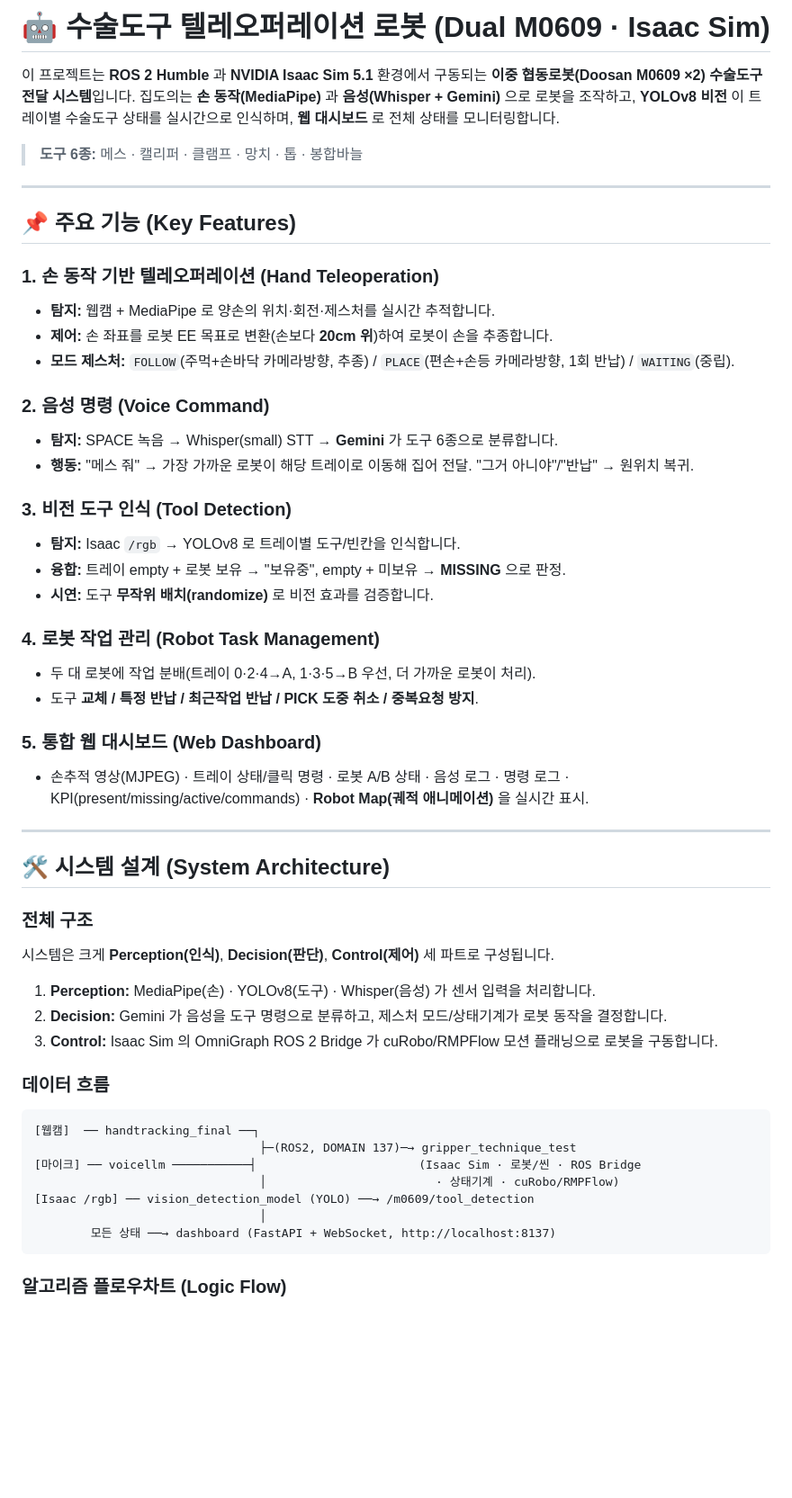
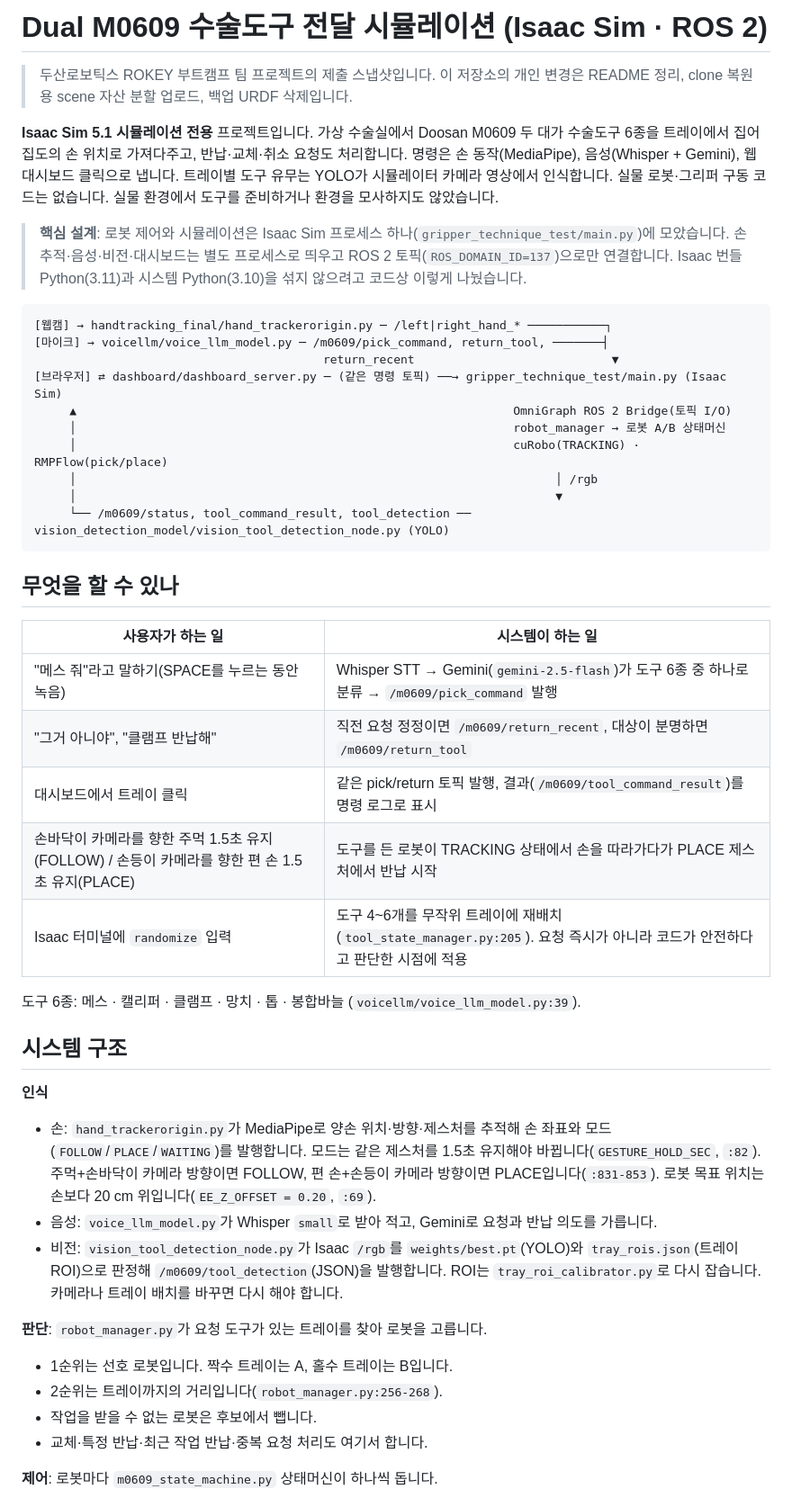
Before and after one commit to gwanhuiGIM/Rokey_cobot3, a Markdown page: README.md, the part around one of its changes. Shown at 90% size. Rendered like a GitHub page; blank space fills up the shorter version.

Commit message:
docs: README 공개본 재작성(write-readme 기준, 코드 대조·R 테스트·Codex 리뷰 반영)

````diff
--- a/README.md
+++ b/README.md
@@ -1,60 +1,51 @@
-# 🤖 수술도구 텔레오퍼레이션 로봇 (Dual M0609 · Isaac Sim)
+# Dual M0609 수술도구 전달 시뮬레이션 (Isaac Sim · ROS 2)
 
-이 프로젝트는 **ROS 2 Humble** 과 **NVIDIA Isaac Sim 5.1** 환경에서 구동되는
-**이중 협동로봇(Doosan M0609 ×2) 수술도구 전달 시스템**입니다.
-집도의는 **손 동작(MediaPipe)** 과 **음성(Whisper + Gemini)** 으로 로봇을 조작하고,
-**YOLOv8 비전** 이 트레이별 수술도구 상태를 실시간으로 인식하며,
-**웹 대시보드** 로 전체 상태를 모니터링합니다.
+> 두산로보틱스 ROKEY 부트캠프 팀 프로젝트의 제출 스냅샷입니다. 이 저장소의 개인 변경은 README 정리, clone 복원용 scene 자산 분할 업로드, 백업 URDF 삭제입니다.
 
-> **도구 6종:** 메스 · 캘리퍼 · 클램프 · 망치 · 톱 · 봉합바늘
+**Isaac Sim 5.1 시뮬레이션 전용** 프로젝트입니다. 가상 수술실에서 Doosan M0609 두 대가 수술도구 6종을 트레이에서 집어 집도의 손 위치로 가져다주고, 반납·교체·취소 요청도 처리합니다.
+명령은 손 동작(MediaPipe), 음성(Whisper + Gemini), 웹 대시보드 클릭으로 냅니다. 트레이별 도구 유무는 YOLO가 시뮬레이터 카메라 영상에서 인식합니다.
+실물 로봇·그리퍼 구동 코드는 없습니다. 실물 환경에서 도구를 준비하거나 환경을 모사하지도 않았습니다.
 
----
+> **핵심 설계**: 로봇 제어와 시뮬레이션은 Isaac Sim 프로세스 하나(`gripper_technique_test/main.py`)에 모았습니다. 손 추적·음성·비전·대시보드는 별도 프로세스로 띄우고 ROS 2 토픽(`ROS_DOMAIN_ID=137`)으로만 연결합니다. Isaac 번들 Python(3.11)과 시스템 Python(3.10)을 섞지 않으려고 코드상 이렇게 나눴습니다.
 
-## 📌 주요 기능 (Key Features)
-
-### 1. 손 동작 기반 텔레오퍼레이션 (Hand Teleoperation)
-- **탐지:** 웹캠 + MediaPipe 로 양손의 위치·회전·제스처를 실시간 추적합니다.
-- **제어:** 손 좌표를 로봇 EE 목표로 변환(손보다 **20cm 위**)하여 로봇이 손을 추종합니다.
-- **모드 제스처:** `FOLLOW`(주먹+손바닥 카메라방향, 추종) / `PLACE`(편손+손등 카메라방향, 1회 반납) / `WAITING`(중립).
-
-### 2. 음성 명령 (Voice Command)
-- **탐지:** SPACE 녹음 → Whisper(small) STT → **Gemini** 가 도구 6종으로 분류합니다.
-- **행동:** "메스 줘" → 가장 가까운 로봇이 해당 트레이로 이동해 집어 전달. "그거 아니야"/"반납" → 원위치 복귀.
-
-### 3. 비전 도구 인식 (Tool Detection)
-- **탐지:** Isaac `/rgb` → YOLOv8 로 트레이별 도구/빈칸을 인식합니다.
-- **융합:** 트레이 empty + 로봇 보유 → "보유중", empty + 미보유 → **MISSING** 으로 판정.
-- **시연:** 도구 **무작위 배치(randomize)** 로 비전 효과를 검증합니다.
-
-### 4. 로봇 작업 관리 (Robot Task Management)
-- 두 대 로봇에 작업 분배(트레이 0·2·4→A, 1·3·5→B 우선, 더 가까운 로봇이 처리).
-- 도구 **교체 / 특정 반납 / 최근작업 반납 / PICK 도중 취소 / 중복요청 방지**.
-
-### 5. 통합 웹 대시보드 (Web Dashboard)
-- 손추적 영상(MJPEG) · 트레이 상태/클릭 명령 · 로봇 A/B 상태 · 음성 로그 · 명령 로그 ·
-  KPI(present/missing/active/commands) · **Robot Map(궤적 애니메이션)** 을 실시간 표시.
-
----
-
-## 🛠️ 시스템 설계 (System Architecture)
-
-### 전체 구조
-시스템은 크게 **Perception(인식)**, **Decision(판단)**, **Control(제어)** 세 파트로 구성됩니다.
-
-1. **Perception:** MediaPipe(손) · YOLOv8(도구) · Whisper(음성) 가 센서 입력을 처리합니다.
-2. **Decision:** Gemini 가 음성을 도구 명령으로 분류하고, 제스처 모드/상태기계가 로봇 동작을 결정합니다.
-3. **Control:** Isaac Sim 의 OmniGraph ROS 2 Bridge 가 cuRobo/RMPFlow 모션 플래닝으로 로봇을 구동합니다.
-
-### 데이터 흐름
 ```
-[웹캠]  ── handtracking_final ──┐
-                                ├─(ROS2, DOMAIN 137)─→ gripper_technique_test
-[마이크] ── voicellm ───────────┤                       (Isaac Sim · 로봇/씬 · ROS Bridge
-                                │                        · 상태기계 · cuRobo/RMPFlow)
-[Isaac /rgb] ── vision_detection_model (YOLO) ──→ /m0609/tool_detection
-                                │
-        모든 상태 ──→ dashboard (FastAPI + WebSocket, http://localhost:8137)
+[웹캠] → handtracking_final/hand_trackerorigin.py ─ /left|right_hand_* ───────────┐
+[마이크] → voicellm/voice_llm_model.py ─ /m0609/pick_command, return_tool, ───────┤
+                                         return_recent                            ▼
+[브라우저] ⇄ dashboard/dashboard_server.py ─ (같은 명령 토픽) ──→ gripper_technique_test/main.py (Isaac Sim)
+     ▲                                                              OmniGraph ROS 2 Bridge(토픽 I/O)
+     │                                                              robot_manager → 로봇 A/B 상태머신
+     │                                                              cuRobo(TRACKING) · RMPFlow(pick/place)
+     │                                                                    │ /rgb
+     │                                                                    ▼
+     └── /m0609/status, tool_command_result, tool_detection ── vision_detection_model/vision_tool_detection_node.py (YOLO)
 ```
 
-### 알고리즘 플로우차트 (Logic Flow)
+## 무엇을 할 수 있나
+
+| 사용자가 하는 일 | 시스템이 하는 일 |
+|---|---|
+| "메스 줘"라고 말하기(SPACE를 누르는 동안 녹음) | Whisper STT → Gemini(`gemini-2.5-flash`)가 도구 6종 중 하나로 분류 → `/m0609/pick_command` 발행 |
+| "그거 아니야", "클램프 반납해" | 직전 요청 정정이면 `/m0609/return_recent`, 대상이 분명하면 `/m0609/return_tool` |
+| 대시보드에서 트레이 클릭 | 같은 pick/return 토픽 발행, 결과(`/m0609/tool_command_result`)를 명령 로그로 표시 |
+| 손바닥이 카메라를 향한 주먹 1.5초 유지(FOLLOW) / 손등이 카메라를 향한 편 손 1.5초 유지(PLACE) | 도구를 든 로봇이 TRACKING 상태에서 손을 따라가다가 PLACE 제스처에서 반납 시작 |
+| Isaac 터미널에 `randomize` 입력 | 도구 4~6개를 무작위 트레이에 재배치(`tool_state_manager.py:205`). 요청 즉시가 아니라 코드가 안전하다고 판단한 시점에 적용 |
+
+도구 6종: 메스 · 캘리퍼 · 클램프 · 망치 · 톱 · 봉합바늘 (`voicellm/voice_llm_model.py:39`).
+
+## 시스템 구조
+
+**인식**
+- 손: `hand_trackerorigin.py`가 MediaPipe로 양손 위치·방향·제스처를 추적해 손 좌표와 모드(`FOLLOW`/`PLACE`/`WAITING`)를 발행합니다. 모드는 같은 제스처를 1.5초 유지해야 바뀝니다(`GESTURE_HOLD_SEC`, `:82`). 주먹+손바닥이 카메라 방향이면 FOLLOW, 편 손+손등이 카메라 방향이면 PLACE입니다(`:831-853`). 로봇 목표 위치는 손보다 20 cm 위입니다(`EE_Z_OFFSET = 0.20`, `:69`).
+- 음성: `voice_llm_model.py`가 Whisper `small`로 받아 적고, Gemini로 요청과 반납 의도를 가릅니다.
+- 비전: `vision_tool_detection_node.py`가 Isaac `/rgb`를 `weights/best.pt`(YOLO)와 `tray_rois.json`(트레이 ROI)으로 판정해 `/m0609/tool_detection`(JSON)을 발행합니다. ROI는 `tray_roi_calibrator.py`로 다시 잡습니다. 카메라나 트레이 배치를 바꾸면 다시 해야 합니다.
+
+**판단**: `robot_manager.py`가 요청 도구가 있는 트레이를 찾아 로봇을 고릅니다.
+- 1순위는 선호 로봇입니다. 짝수 트레이는 A, 홀수 트레이는 B입니다.
+- 2순위는 트레이까지의 거리입니다(`robot_manager.py:256-268`).
+- 작업을 받을 수 없는 로봇은 후보에서 뺍니다.
+- 교체·특정 반납·최근 작업 반납·중복 요청 처리도 여기서 합니다.
+
+**제어**: 로봇마다 `m0609_state_machine.py` 상태머신이 하나씩 돕니다.
+
 ```mermaid
````
Also changed, not shown: other parts of README.md (+109 -207 lines).
